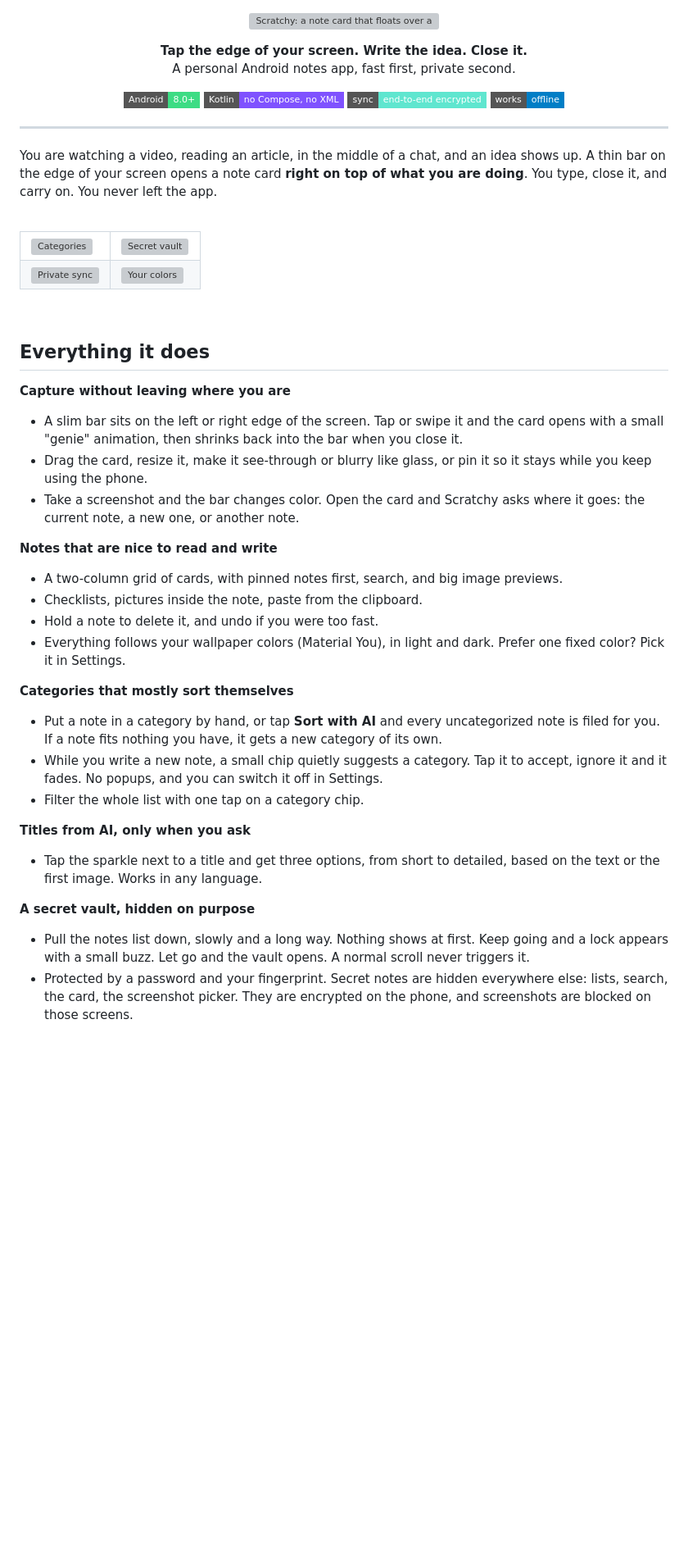
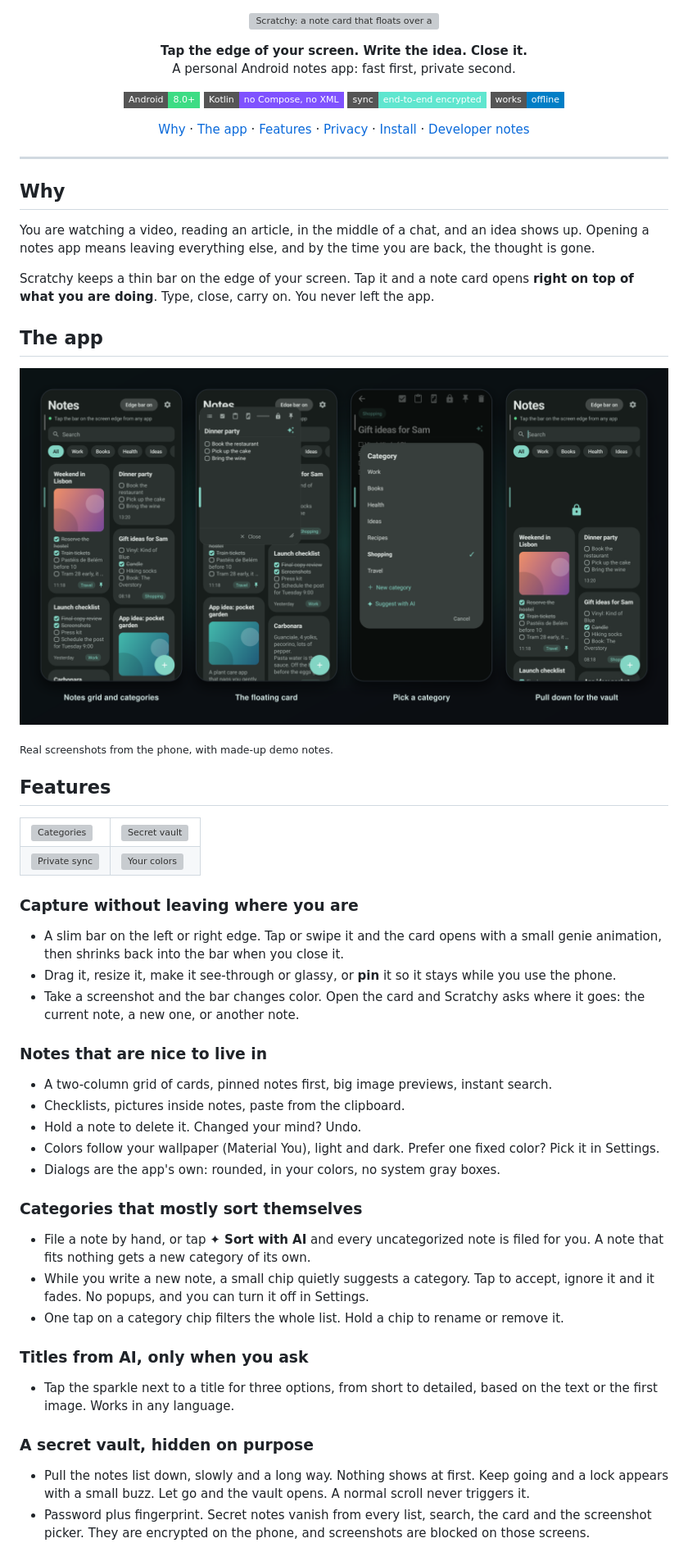
Before and after one commit to miladhalabi/Scratchy, a Markdown page: README.md, the part around one of its changes. Shown at 82% size. Drawn GitHub-style; pictures changed too: docs/img/gallery.png (added); badges without logos; blank space fills up the shorter version; grey boxes are pictures that could not be loaded.

Commit message:
README with real screenshots and a polished layout; demo build for screenshots

```diff
--- a/README.md
+++ b/README.md
@@ -4,7 +4,7 @@
 
 <p align="center">
   <b>Tap the edge of your screen. Write the idea. Close it.</b><br>
-  A personal Android notes app, fast first, private second.
+  A personal Android notes app: fast first, private second.
 </p>
 
 <p align="center">
@@ -14,11 +14,32 @@
   <img alt="Offline first" src="https://img.shields.io/badge/works-offline-informational?style=flat-square">
 </p>
 
+<p align="center">
+  <a href="#why">Why</a> ·
+  <a href="#the-app">The app</a> ·
+  <a href="#features">Features</a> ·
+  <a href="#privacy">Privacy</a> ·
+  <a href="#install">Install</a> ·
+  <a href="docs/DEVELOPMENT.md">Developer notes</a>
+</p>
+
 ---
 
-You are watching a video, reading an article, in the middle of a chat, and an idea shows up. A thin bar on the edge of your screen opens a note card **right on top of what you are doing**. You type, close it, and carry on. You never left the app.
+## Why
 
-<br>
+You are watching a video, reading an article, in the middle of a chat, and an idea shows up. Opening a notes app means leaving everything else, and by the time you are back, the thought is gone.
+
+Scratchy keeps a thin bar on the edge of your screen. Tap it and a note card opens **right on top of what you are doing**. Type, close, carry on. You never left the app.
+
+## The app
+
+<p align="center">
+  <img src="docs/img/gallery.png" alt="Scratchy screens: the notes grid, the floating card, the category picker and the vault pull-down" width="100%">
+</p>
+
+<sub>Real screenshots from the phone, with made-up demo notes.</sub>
+
+## Features
 
 <table>
   <tr>
@@ -31,30 +52,27 @@ You are watching a video, reading an article, in the middle of a chat, and an id
   </tr>
 </table>
 
-<br>
-
-## Everything it does
-
-**Capture without leaving where you are**
-- A slim bar sits on the left or right edge of the screen. Tap or swipe it and the card opens with a small "genie" animation, then shrinks back into the bar when you close it.
-- Drag the card, resize it, make it see-through or blurry like glass, or pin it so it stays while you keep using the phone.
+### Capture without leaving where you are
+- A slim bar on the left or right edge. Tap or swipe it and the card opens with a small genie animation, then shrinks back into the bar when you close it.
+- Drag it, resize it, make it see-through or glassy, or **pin** it so it stays while you use the phone.
 - Take a screenshot and the bar changes color. Open the card and Scratchy asks where it goes: the current note, a new one, or another note.
 
-**Notes that are nice to read and write**
-- A two-column grid of cards, with pinned notes first, search, and big image previews.
-- Checklists, pictures inside the note, paste from the clipboard.
-- Hold a note to delete it, and undo if you were too fast.
-- Everything follows your wallpaper colors (Material You), in light and dark. Prefer one fixed color? Pick it in Settings.
+### Notes that are nice to live in
+- A two-column grid of cards, pinned notes first, big image previews, instant search.
+- Checklists, pictures inside notes, paste from the clipboard.
+- Hold a note to delete it. Changed your mind? Undo.
+- Colors follow your wallpaper (Material You), light and dark. Prefer one fixed color? Pick it in Settings.
+- Dialogs are the app's own: rounded, in your colors, no system gray boxes.
 
-**Categories that mostly sort themselves**
-- Put a note in a category by hand, or tap **Sort with AI** and every uncategorized note is filed for you. If a note fits nothing you have, it gets a new category of its own.
-- While you write a new note, a small chip quietly suggests a category. Tap it to accept, ignore it and it fades. No popups, and you can switch it off in Settings.
-- Filter the whole list with one tap on a category chip.
+### Categories that mostly sort themselves
+- File a note by hand, or tap **✦ Sort with AI** and every uncategorized note is filed for you. A note that fits nothing gets a new category of its own.
+- While you write a new note, a small chip quietly suggests a category. Tap to accept, ignore it and it fades. No popups, and you can turn it off in Settings.
+- One tap on a category chip filters the whole list. Hold a chip to rename or remove it.
 
-**Titles from AI, only when you ask**
-- Tap the sparkle next to a title and get three options, from short to detailed, based on the text or the first image. Works in any language.
+### Titles from AI, only when you ask
+- Tap the sparkle next to a title for three options, from short to detailed, based on the text or the first image. Works in any language.
 
-**A secret vault, hidden on purpose**
+### A secret vault, hidden on purpose
 - Pull the notes list down, slowly and a long way. Nothing shows at first. Keep going and a lock appears with a small buzz. Let go and the vault opens. A normal scroll never triggers it.
-- Protected by a password and your fingerprint. Secret notes are hidden everywhere else: lists, search, the card, the screenshot picker. They are encrypted on the phone, and screenshots are blocked on those screens.
+- Password plus fingerprint. Secret notes vanish from every list, search, the card and the screenshot picker. They are encrypted on the phone, and screenshots are blocked on those screens.
 
```
Also changed, not shown: other parts of README.md (+16 -12 lines), docs/DEVELOPMENT.md (+12 -0 lines), docs/shots/card.png (added), docs/shots/category.png (added), docs/shots/notes.png (added), docs/shots/settings.png (added), docs/shots/vault.png (added), 3 other files.
